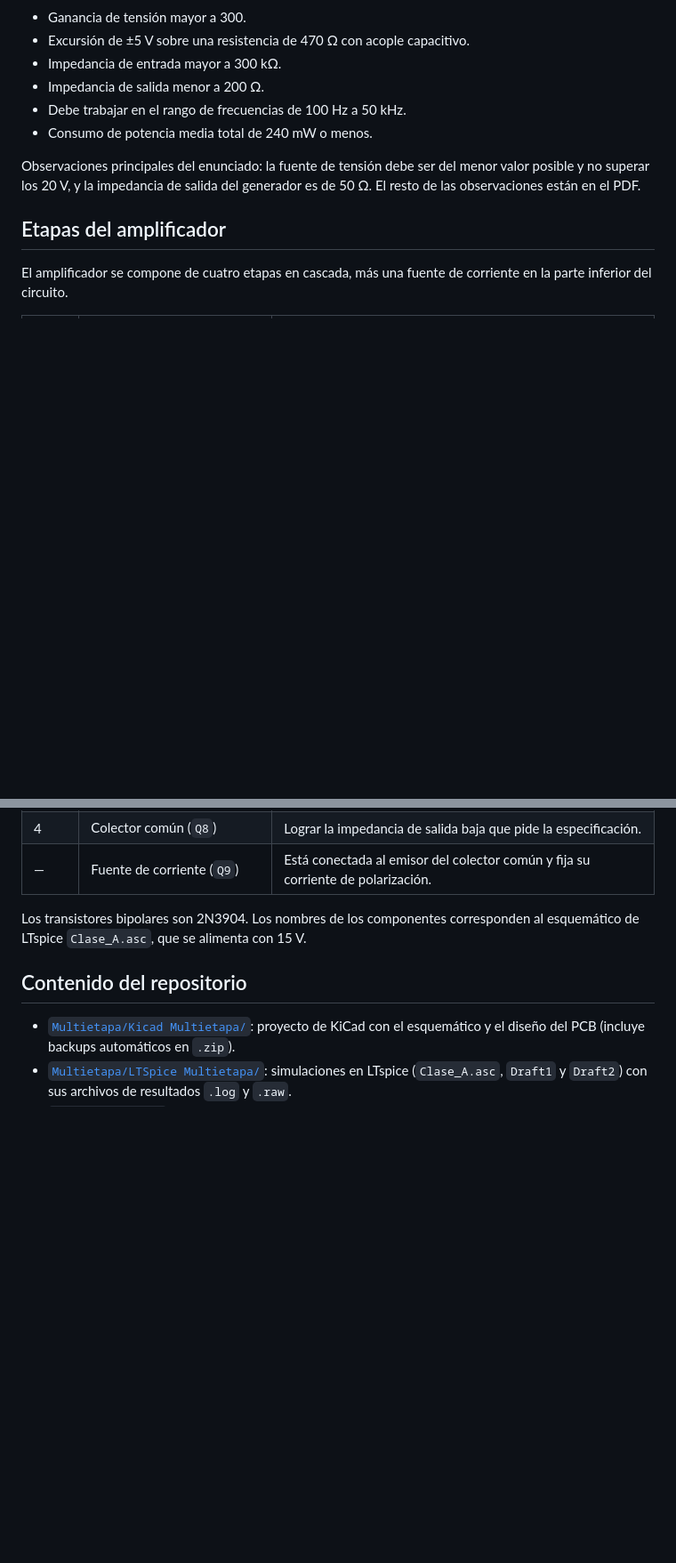
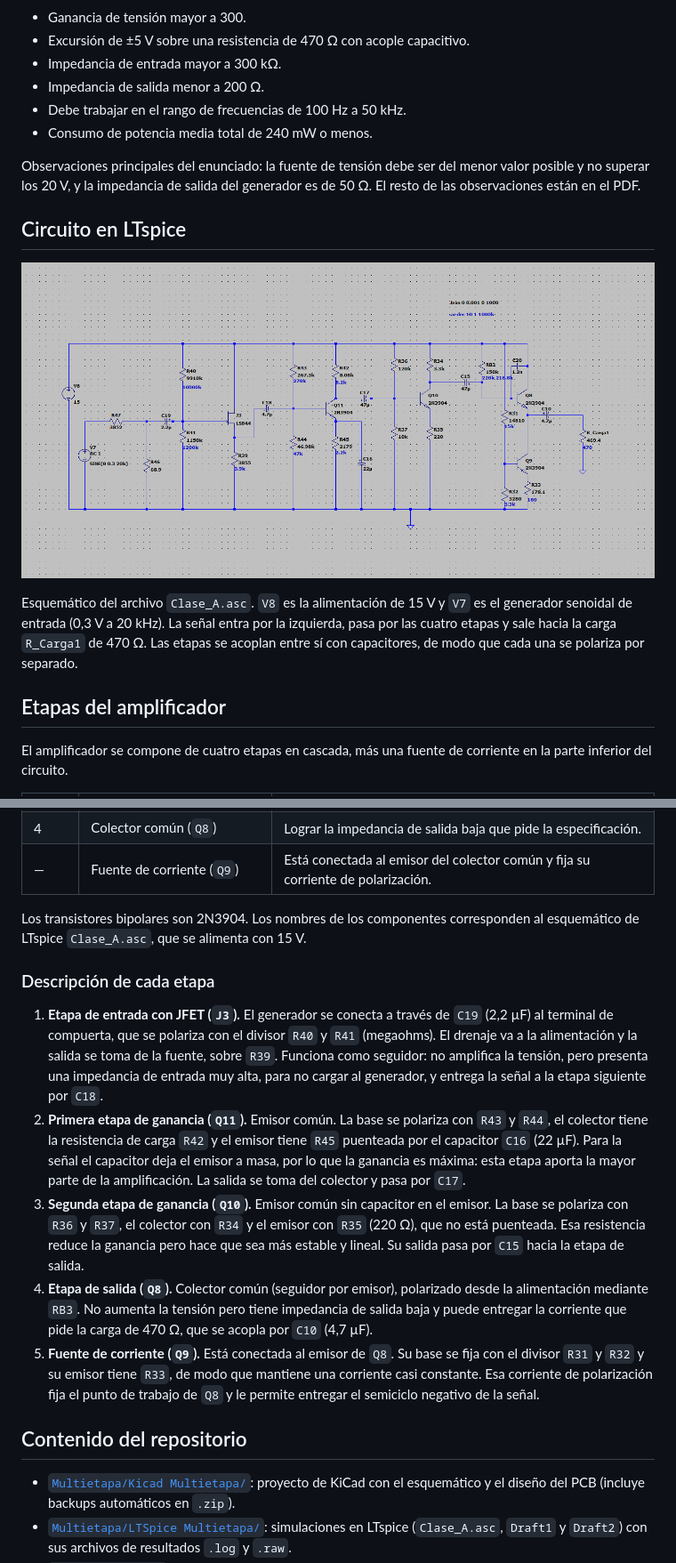
Before and after one commit to danielmayop/Amplifier_design_using_multiple_stages_and_discrete_components, a Markdown page: README.md, 2 parts joined by grey strips. Shown at 89% size. GitHub-like rendering; pictures changed too: Clase_A_ltspice.png (added); blank space fills up the shorter version.

Commit message:
README: circuito de LTspice y descripción de cada etapa
Co-Authored-By: Claude Sonnet 5.5 <noreply@anthropic.com>
Claude-Session: https://claude.ai/code/session_01EbVTo6fTyfMokJDxCPwuh2

```diff
--- a/README.md
+++ b/README.md
@@ -15,6 +15,12 @@ El enunciado completo está en [`Laboratorio8.pdf`](Laboratorio8.pdf).
 
 Observaciones principales del enunciado: la fuente de tensión debe ser del menor valor posible y no superar los 20 V, y la impedancia de salida del generador es de 50 Ω. El resto de las observaciones están en el PDF.
 
+## Circuito en LTspice
+
+![Circuito del amplificador multietapa en LTspice](Clase_A_ltspice.png)
+
+Esquemático del archivo `Clase_A.asc`. `V8` es la alimentación de 15 V y `V7` es el generador senoidal de entrada (0,3 V a 20 kHz). La señal entra por la izquierda, pasa por las cuatro etapas y sale hacia la carga `R_Carga1` de 470 Ω. Las etapas se acoplan entre sí con capacitores, de modo que cada una se polariza por separado.
+
 ## Etapas del amplificador
 
 El amplificador se compone de cuatro etapas en cascada, más una fuente de corriente en la parte inferior del circuito.
@@ -28,6 +34,14 @@ El amplificador se compone de cuatro etapas en cascada, más una fuente de corri
 | — | Fuente de corriente (`Q9`) | Está conectada al emisor del colector común y fija su corriente de polarización. |
 
 Los transistores bipolares son 2N3904. Los nombres de los componentes corresponden al esquemático de LTspice `Clase_A.asc`, que se alimenta con 15 V.
+
+### Descripción de cada etapa
+
+1. **Etapa de entrada con JFET (`J3`).** El generador se conecta a través de `C19` (2,2 µF) al terminal de compuerta, que se polariza con el divisor `R40` y `R41` (megaohms). El drenaje va a la alimentación y la salida se toma de la fuente, sobre `R39`. Funciona como seguidor: no amplifica la tensión, pero presenta una impedancia de entrada muy alta, para no cargar al generador, y entrega la señal a la etapa siguiente por `C18`.
+2. **Primera etapa de ganancia (`Q11`).** Emisor común. La base se polariza con `R43` y `R44`, el colector tiene la resistencia de carga `R42` y el emisor tiene `R45` puenteada por el capacitor `C16` (22 µF). Para la señal el capacitor deja el emisor a masa, por lo que la ganancia es máxima: esta etapa aporta la mayor parte de la amplificación. La salida se toma del colector y pasa por `C17`.
+3. **Segunda etapa de ganancia (`Q10`).** Emisor común sin capacitor en el emisor. La base se polariza con `R36` y `R37`, el colector con `R34` y el emisor con `R35` (220 Ω), que no está puenteada. Esa resistencia reduce la ganancia pero hace que sea más estable y lineal. Su salida pasa por `C15` hacia la etapa de salida.
+4. **Etapa de salida (`Q8`).** Colector común (seguidor por emisor), polarizado desde la alimentación mediante `RB3`. No aumenta la tensión pero tiene impedancia de salida baja y puede entregar la corriente que pide la carga de 470 Ω, que se acopla por `C10` (4,7 µF).
+5. **Fuente de corriente (`Q9`).** Está conectada al emisor de `Q8`. Su base se fija con el divisor `R31` y `R32` y su emisor tiene `R33`, de modo que mantiene una corriente casi constante. Esa corriente de polarización fija el punto de trabajo de `Q8` y le permite entregar el semiciclo negativo de la señal.
 
 ## Contenido del repositorio
 
```
